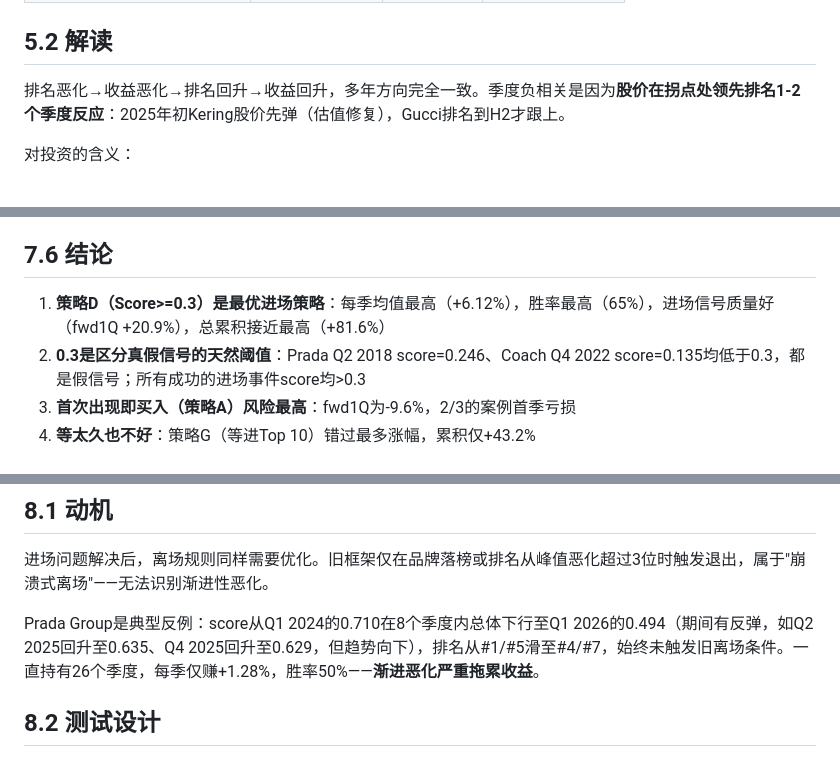
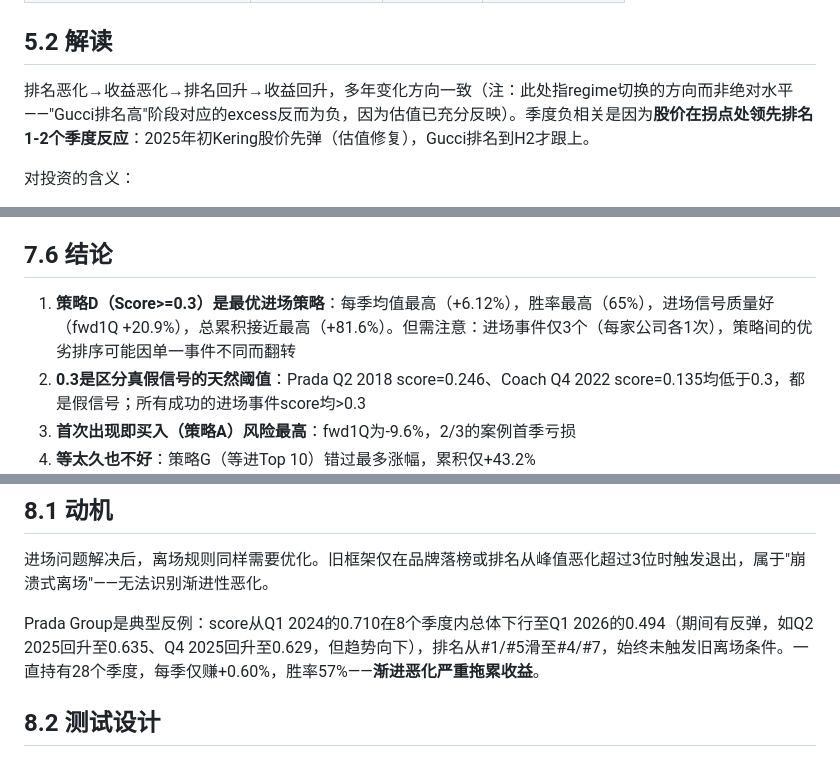
Before and after one commit to Casey0903/lyst-index-equity-backtest, a Markdown page: results/lyst-signal-research-memo.md, 3 parts joined by grey strips. Drawn GitHub-style.

```diff
--- a/results/lyst-signal-research-memo.md
+++ b/results/lyst-signal-research-memo.md
@@ -234,7 +238,7 @@ Kering的composite score和股价excess在季度频率上呈负相关(r=-0.224)
 
 ## 5.2 解读
 
-排名恶化→收益恶化→排名回升→收益回升，多年方向完全一致。季度负相关是因为**股价在拐点处领先排名1-2个季度反应**：2025年初Kering股价先弹（估值修复），Gucci排名到H2才跟上。
+排名恶化→收益恶化→排名回升→收益回升，多年变化方向一致（注：此处指regime切换的方向而非绝对水平——"Gucci排名高"阶段对应的excess反而为负，因为估值已充分反映）。季度负相关是因为**股价在拐点处领先排名1-2个季度反应**：2025年初Kering股价先弹（估值修复），Gucci排名到H2才跟上。
 
 对投资的含义：
 - Lyst排名对Prada/Coach/RL是**领先信号**（排名变化→预测下季股价）
@@ -308,7 +312,7 @@ Burberry在所有信号类型上都呈负相关：QoQ r=-0.252, 3Q Trend r=-0.32
 
 ## 7.6 结论
 
-1. **策略D（Score>=0.3）是最优进场策略**：每季均值最高（+6.12%），胜率最高（65%），进场信号质量好（fwd1Q +20.9%），总累积接近最高（+81.6%）
+1. **策略D（Score>=0.3）是最优进场策略**：每季均值最高（+6.12%），胜率最高（65%），进场信号质量好（fwd1Q +20.9%），总累积接近最高（+81.6%）。但需注意：进场事件仅3个（每家公司各1次），策略间的优劣排序可能因单一事件不同而翻转
 2. **0.3是区分真假信号的天然阈值**：Prada Q2 2018 score=0.246、Coach Q4 2022 score=0.135均低于0.3，都是假信号；所有成功的进场事件score均>0.3
 3. **首次出现即买入（策略A）风险最高**：fwd1Q为-9.6%，2/3的案例首季亏损
 4. **等太久也不好**：策略G（等进Top 10）错过最多涨幅，累积仅+43.2%
@@ -321,7 +325,7 @@ Burberry在所有信号类型上都呈负相关：QoQ r=-0.252, 3Q Trend r=-0.32
 
 进场问题解决后，离场规则同样需要优化。旧框架仅在品牌落榜或排名从峰值恶化超过3位时触发退出，属于"崩溃式离场"——无法识别渐进性恶化。
 
-Prada Group是典型反例：score从Q1 2024的0.710在8个季度内总体下行至Q1 2026的0.494（期间有反弹，如Q2 2025回升至0.635、Q4 2025回升至0.629，但趋势向下），排名从#1/#5滑至#4/#7，始终未触发旧离场条件。一直持有26个季度，每季仅赚+1.28%，胜率50%——**渐进恶化严重拖累收益**。
+Prada Group是典型反例：score从Q1 2024的0.710在8个季度内总体下行至Q1 2026的0.494（期间有反弹，如Q2 2025回升至0.635、Q4 2025回升至0.629，但趋势向下），排名从#1/#5滑至#4/#7，始终未触发旧离场条件。一直持有28个季度，每季仅赚+0.60%，胜率57%——**渐进恶化严重拖累收益**。
 
 ## 8.2 测试设计
 
```
Also changed, not shown: other parts of results/lyst-signal-research-memo.md (+11 -7 lines).
